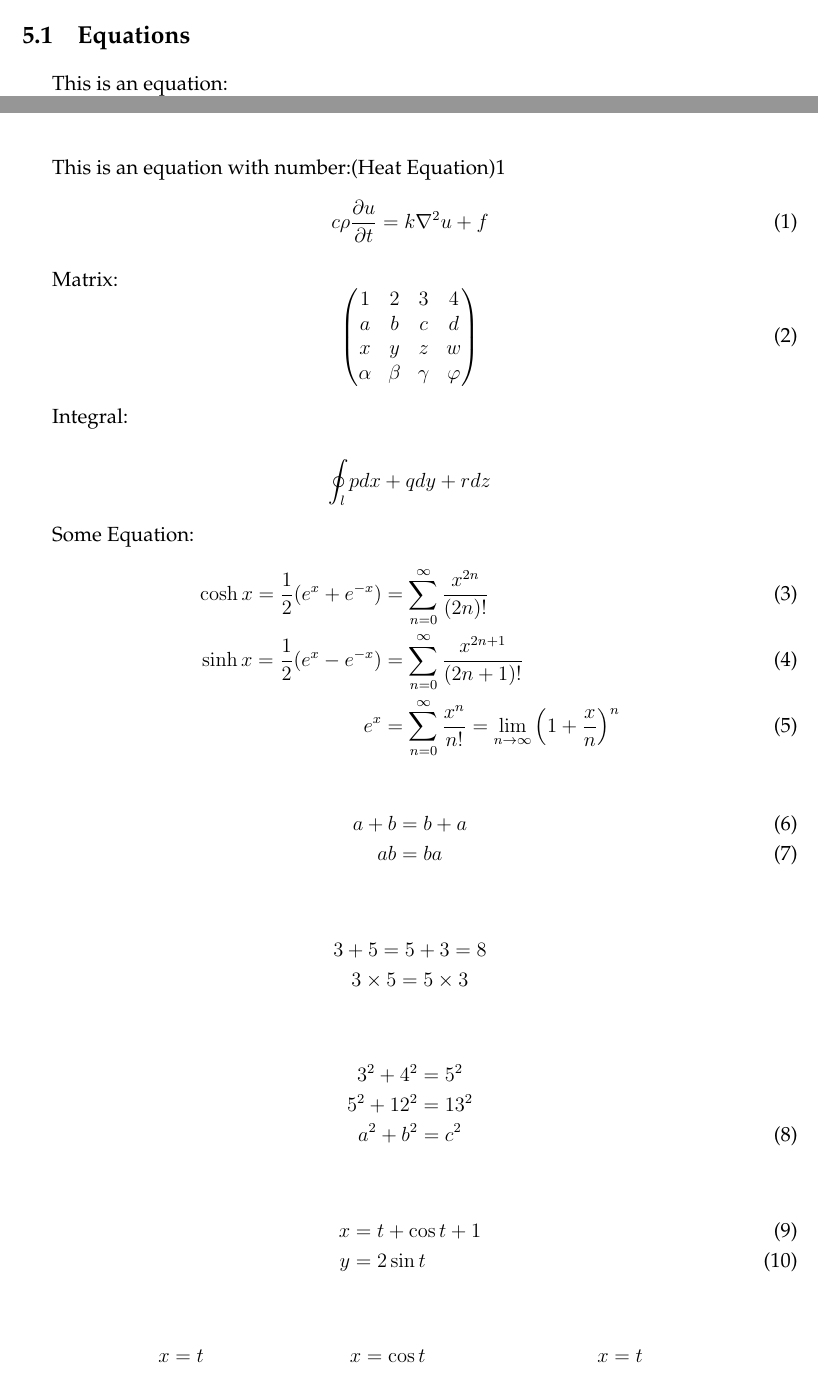
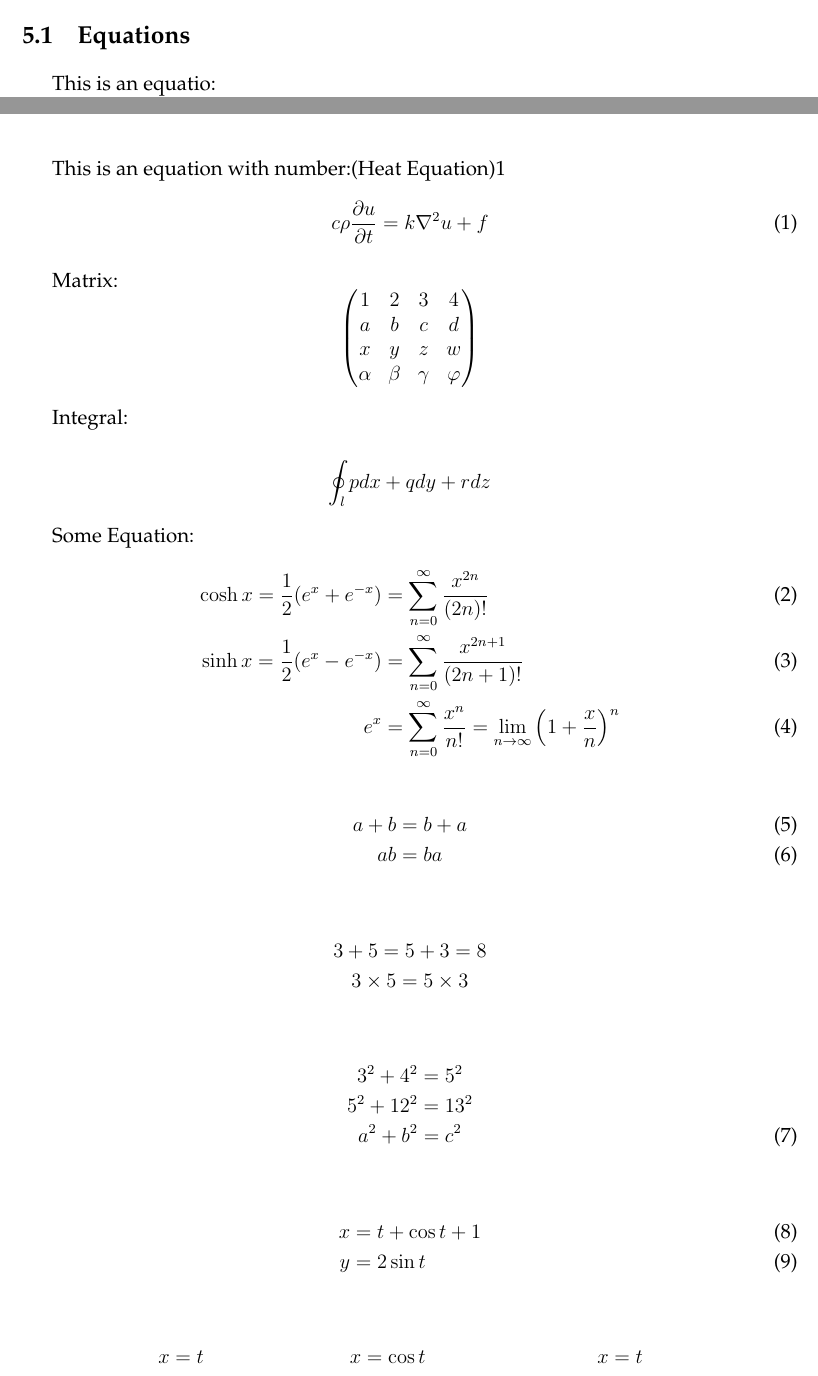
Before and after one commit to zjyyyyyyyyyyy/MCM_Environment, a LaTeX paper (2102199.tex): two parts of pages 7 and 8 of 10, joined at a grey line, cut so that both start at the same text. Compiled offline with pdfLaTeX.

Commit message:
Co-authored-by: zjyyyyyyyyyyy <zjyyyyyyyyyyy@users.noreply.github.com>

```diff
--- a/2102199.tex
+++ b/2102199.tex
@@ -225,7 +229,7 @@ Considering the heat map we made, it shows the number of wildfires in various st
 \subsection{Equations}
 
 %数学公式：
-This is an equation:$$\frac{x}{y}=\frac{\sqrt[3]{x}}{\ln a}$$
+This is an equatio:$$frac{x}{y}=\frac{\sqrt[3]{x}}{\ln a}$$
 
 This is an equation with number:(Heat Equation)\ref{e1}
 \begin{equation}\label{e1}
@@ -233,14 +237,14 @@ This is an equation with number:(Heat Equation)\ref{e1}
 \end{equation}
 
 Matrix:
-\begin{equation}
+\begin{equation*}
     \left( \begin{matrix}\label{e2}
         1      & 2     & 3      & 4       \\
         a      & b     & c      & d       \\
         x      & y     & z      & w       \\
         \alpha & \beta & \gamma & \varphi \\
     \end{matrix} \right)
-\end{equation}
+\end{equation*}
 
 
 Integral:
```
Also changed, not shown: 2102199.pdf (added), 2102199.tex (4 more changed lines), 3 other files.
